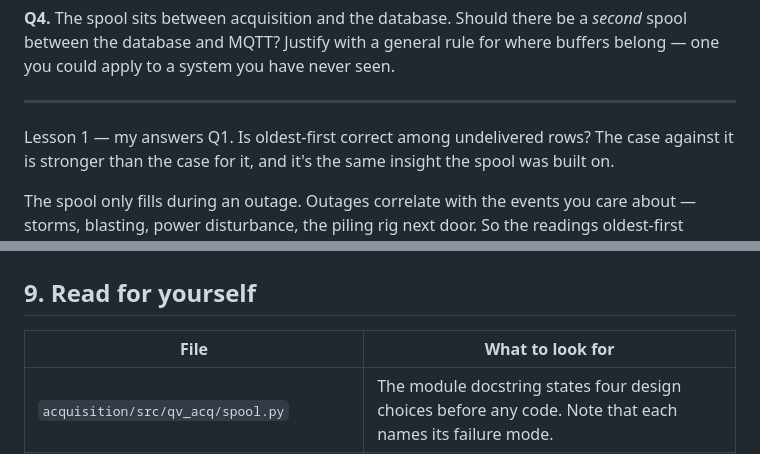
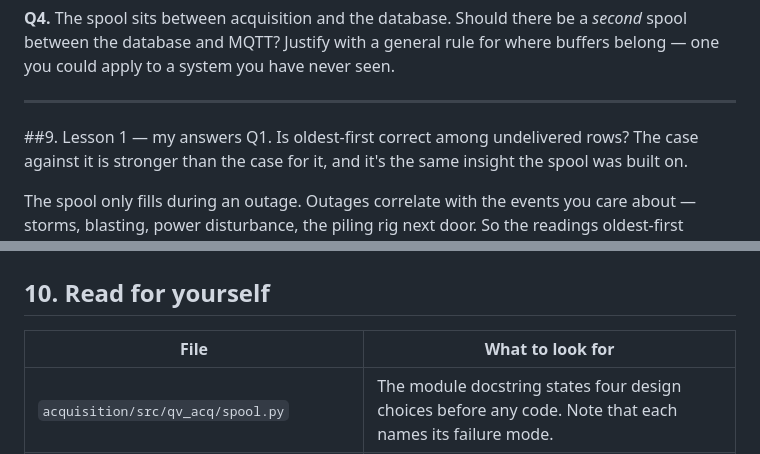
Before and after one commit to FleabagEE/Witmotion_dashboard, a Markdown page: lesson-01-the-spool.md, 2 parts joined by grey strips. Rendered like a GitHub page.

```diff
--- a/lesson-01-the-spool.md
+++ b/lesson-01-the-spool.md
@@ -238,7 +238,7 @@ it, or keep the human in the loop.
 where buffers belong — one you could apply to a system you have never seen.
 
 ---
-Lesson 1 — my answers
+##9. Lesson 1 — my answers
 Q1. Is oldest-first correct among undelivered rows?
 The case against it is stronger than the case for it, and it's the same insight the spool was built on.
 
@@ -332,7 +332,7 @@ The corollary worth carrying to systems you've never seen: the cost of a missing
 What I would add: a per-topic cursor recording the last published measurement id, so a broker outage recovers by replaying from the database. One column, no duplication, no second truth.
 ---
 
-## 9. Read for yourself
+## 10. Read for yourself
 
 | File | What to look for |
 |---|---|
```
